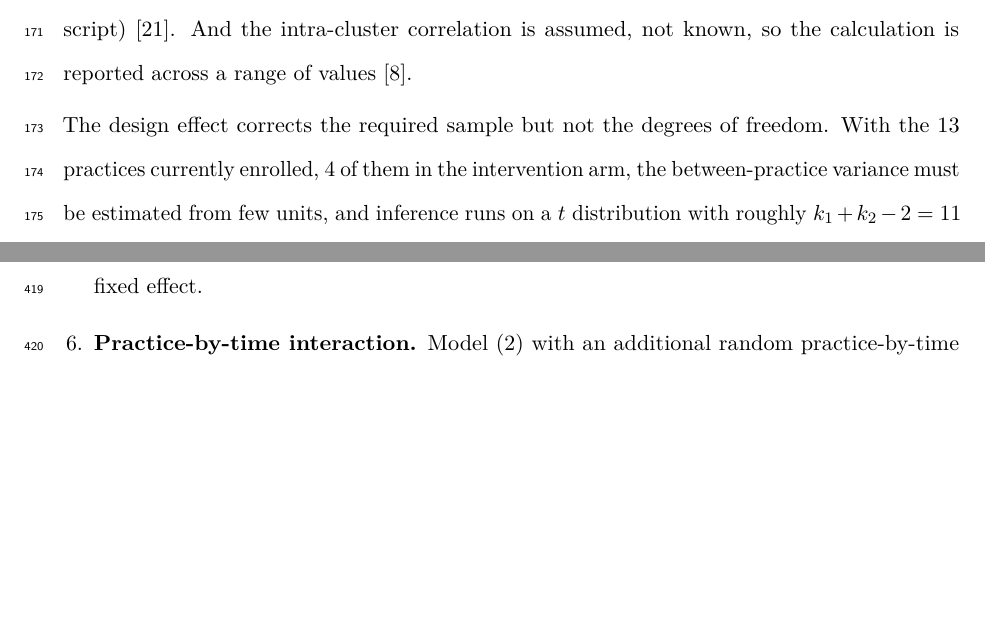
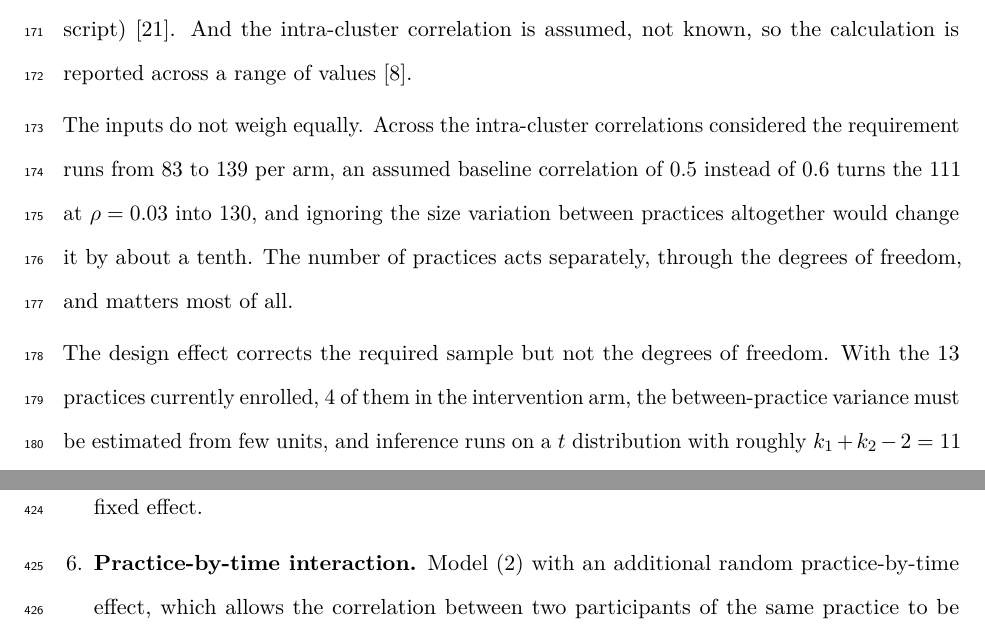
Before and after one commit to jdegenfellner/Resolve_Swiss_Statistical_Analysis_Plan, a LaTeX document (paper.tex): two parts of pages 7 and 18 of 29 before the commit and two parts of pages 7 and 19 of 29 after it, joined at a grey line, cut so that both start at the same text, the shorter picture padded with empty space. Compiled offline with pdfLaTeX.

Commit message:
Say which sample size input weighs how much, with the script backing the numbers

```diff
--- a/paper.tex
+++ b/paper.tex
@@ -355,6 +355,13 @@ shifts by less than 20\% (section 6 of the accompanying script)
 \citep{teerenstra2012}. And the intra-cluster correlation is assumed, not
 known, so the calculation is reported across a range of values
 \citep{hemming2023}.
+
+The inputs do not weigh equally. Across the intra-cluster correlations
+considered the requirement runs from 83 to 139 per arm, an assumed baseline
+correlation of 0.5 instead of 0.6 turns the 111 at $\rho = 0.03$ into 130,
+and ignoring the size variation between practices altogether would change it
+by about a tenth. The number of practices acts separately, through the
+degrees of freedom, and matters most of all.
 
 The design effect corrects the required sample but not the degrees of freedom.
 With the 13 practices currently enrolled, 4 of them in the intervention arm, the
```
Also changed, not shown: paper.pdf, 1 other file.
